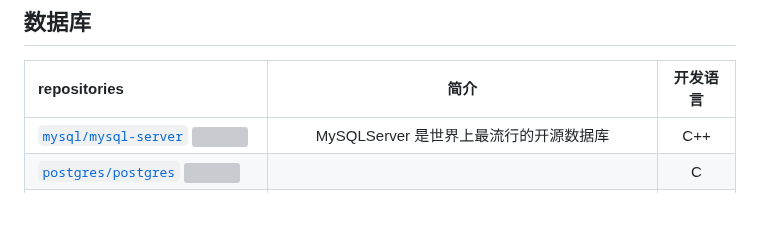
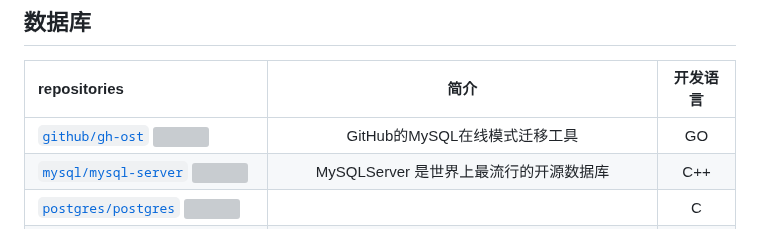
Before and after one commit to weihubeats/Asuna, a Markdown page: README.md, the part around the change. GitHub-like rendering; grey boxes are pictures that could not be loaded.

Commit message:
Docs: Add new repository from issue #43

```diff
--- a/README.md
+++ b/README.md
@@ -497,6 +497,7 @@ repositories | 简介  |开发语言|
 ## 数据库
  repositories |                       简介                       |开发语言|
  :------------ |:----------------------------------------------:|:---:|
+|[`github/gh-ost` ![](https://img.shields.io/github/stars/github/gh-ost.svg?style=social&languages=Star)](https://github.com/github/gh-ost)|GitHub的MySQL在线模式迁移工具|GO|
 [`mysql/mysql-server` ![](https://img.shields.io/github/stars/mysql/mysql-server.svg?style=social&label=Star)](https://github.com/mysql/mysql-server)|           MySQLServer 是世界上最流行的开源数据库            |C++
 [`postgres/postgres` ![](https://img.shields.io/github/stars/postgres/postgres.svg?style=social&label=Star)](https://github.com/postgres/postgres)|                                                |C
 [`pingcap/tidb` ![](https://img.shields.io/github/stars/pingcap/tidb.svg?style=social&label=Star)](https://github.com/pingcap/tidb)|     TiDB 是一个开源的、原生于云的、分布式的、与 MySQL 兼容的数据库      |Go
```
